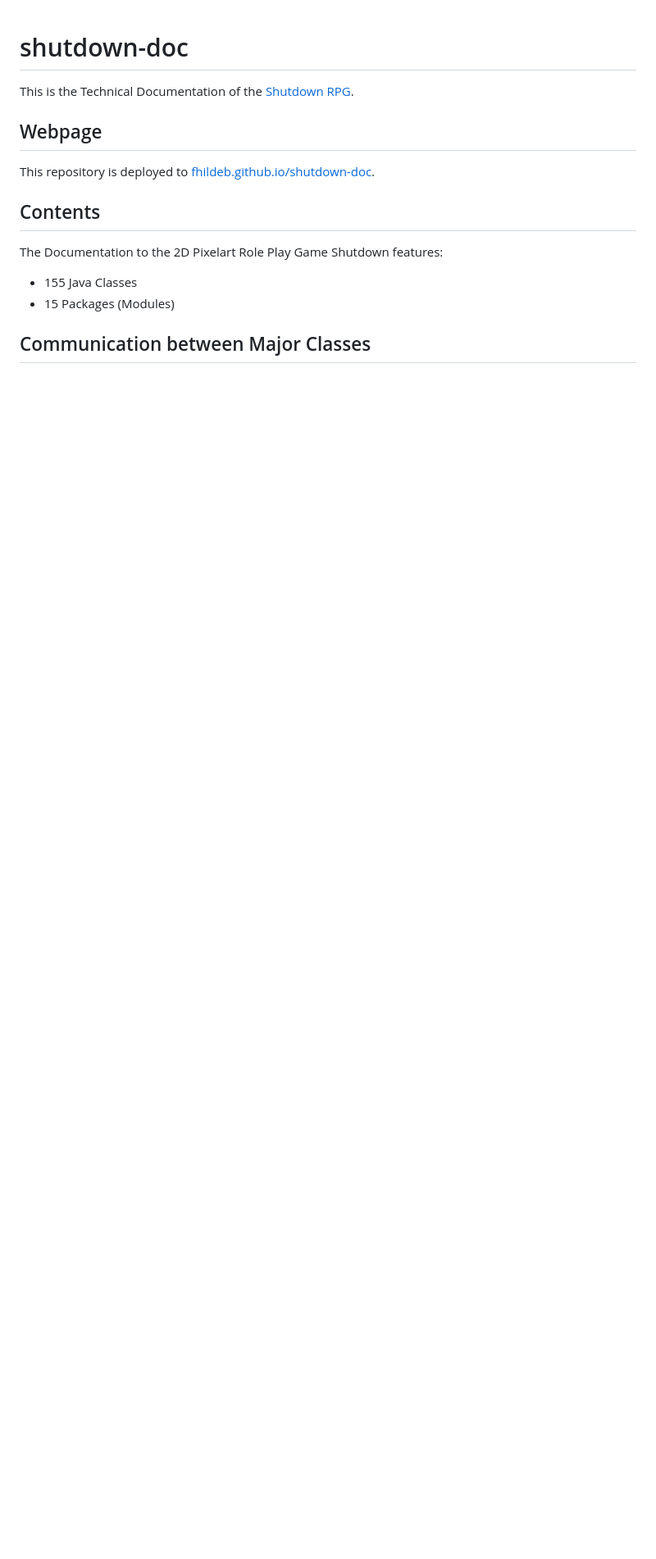
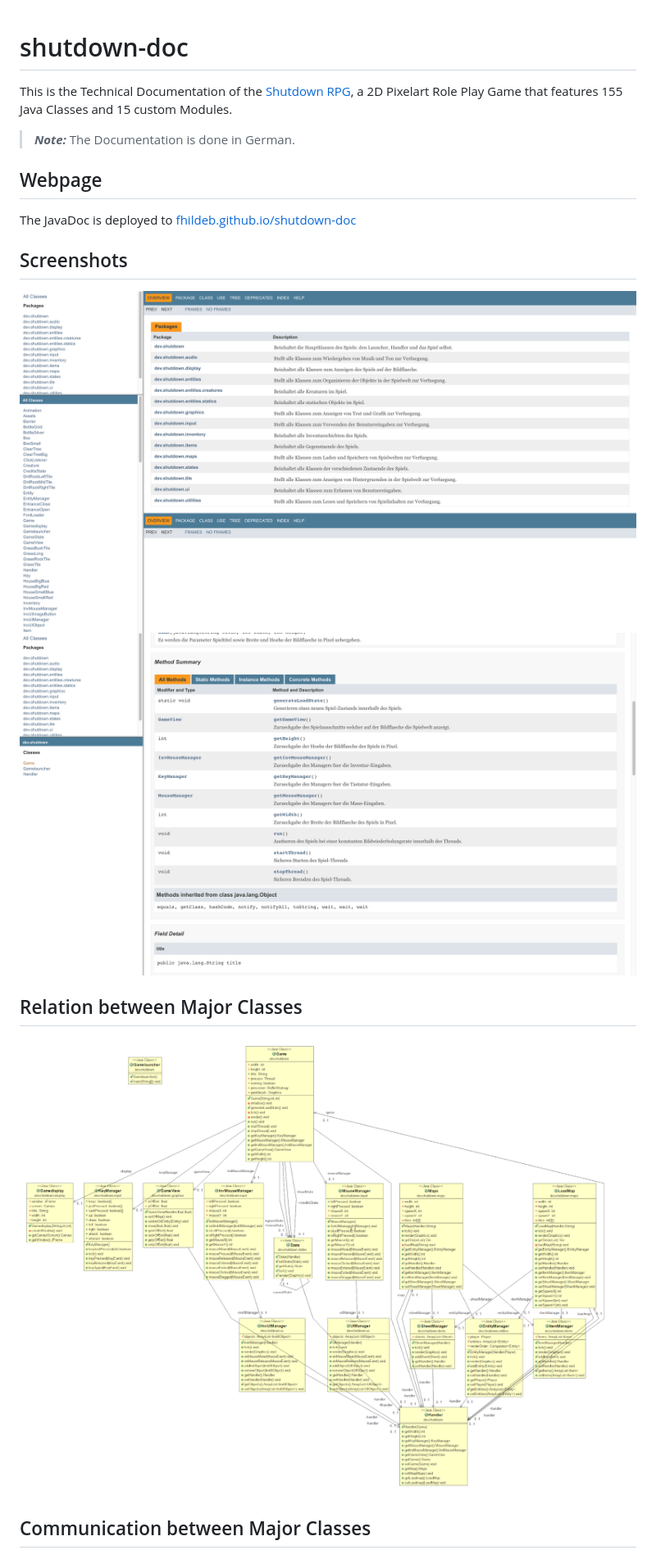
Before and after one commit to fhildeb/shutdown-doc, a Markdown page: README.md, the part around the change printed below. Shown: that part at 82% size. Rendered like a GitHub page; pictures changed too: img/screenshot_01.png (added), img/screenshot_02.png (added); blank space fills up the shorter version.

Commit message:
update description

```diff
--- a/README.md
+++ b/README.md
@@ -1,17 +1,20 @@
 # shutdown-doc
 
-This is the Technical Documentation of the [Shutdown RPG](https://github.com/fhildeb/shutdown-rpg).
+This is the Technical Documentation of the [Shutdown RPG](https://github.com/fhildeb/shutdown-rpg), a 2D Pixelart Role Play Game that features 155 Java Classes and 15 custom Modules.
+
+> **_Note:_** The Documentation is done in German.
 
 ## Webpage
 
-This repository is deployed to [fhildeb.github.io/shutdown-doc](https://fhildeb.github.io/shutdown-doc/).
+The JavaDoc is deployed to [fhildeb.github.io/shutdown-doc](https://fhildeb.github.io/shutdown-doc/)
 
-## Contents
+## Screenshots
 
-The Documentation to the 2D Pixelart Role Play Game Shutdown features:
+![Screenshot 1](/img/screenshot_01.png)
+![Screenshot 2](/img/screenshot_02.png)
 
-- 155 Java Classes
-- 15 Packages (Modules)
+## Relation between Major Classes
+![Classes Relation](/img/classes-relation.png)
 
 ## Communication between Major Classes
 ![Classes Communication](/img/classes-communication.png)
```
Also changed, not shown: other parts of README.md (+0 -3 lines).
